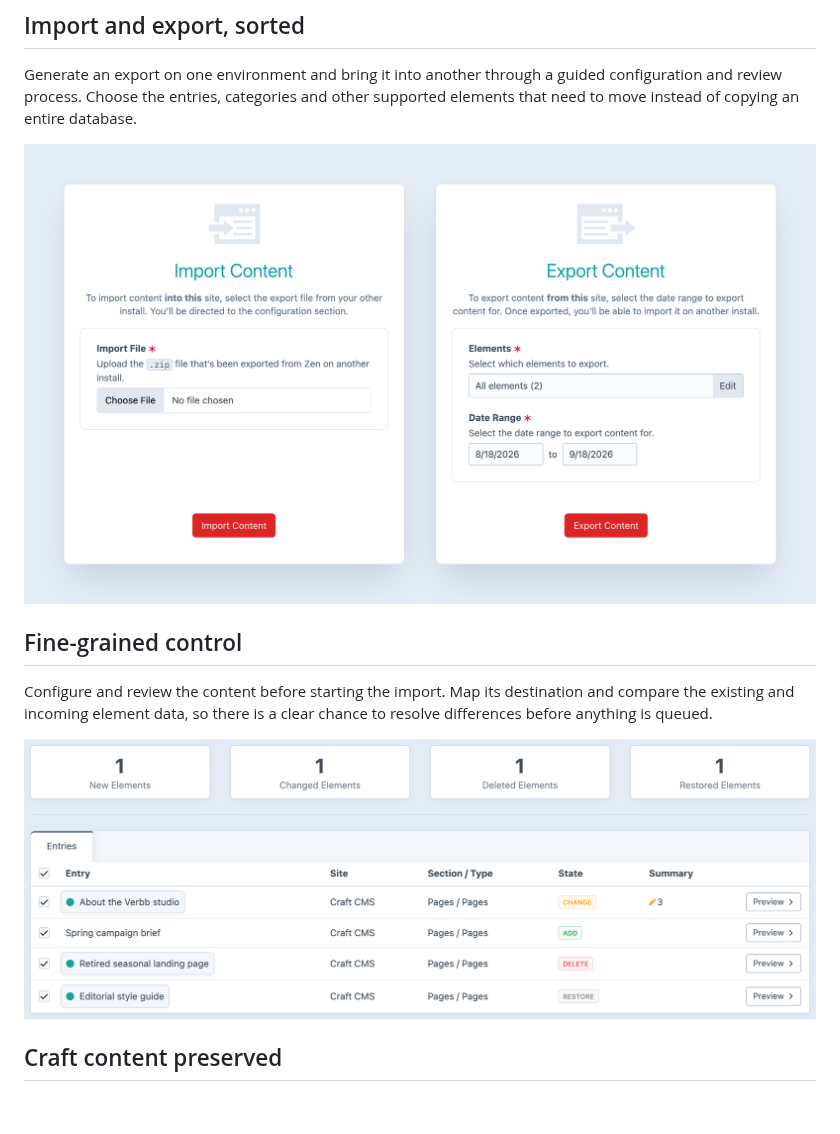
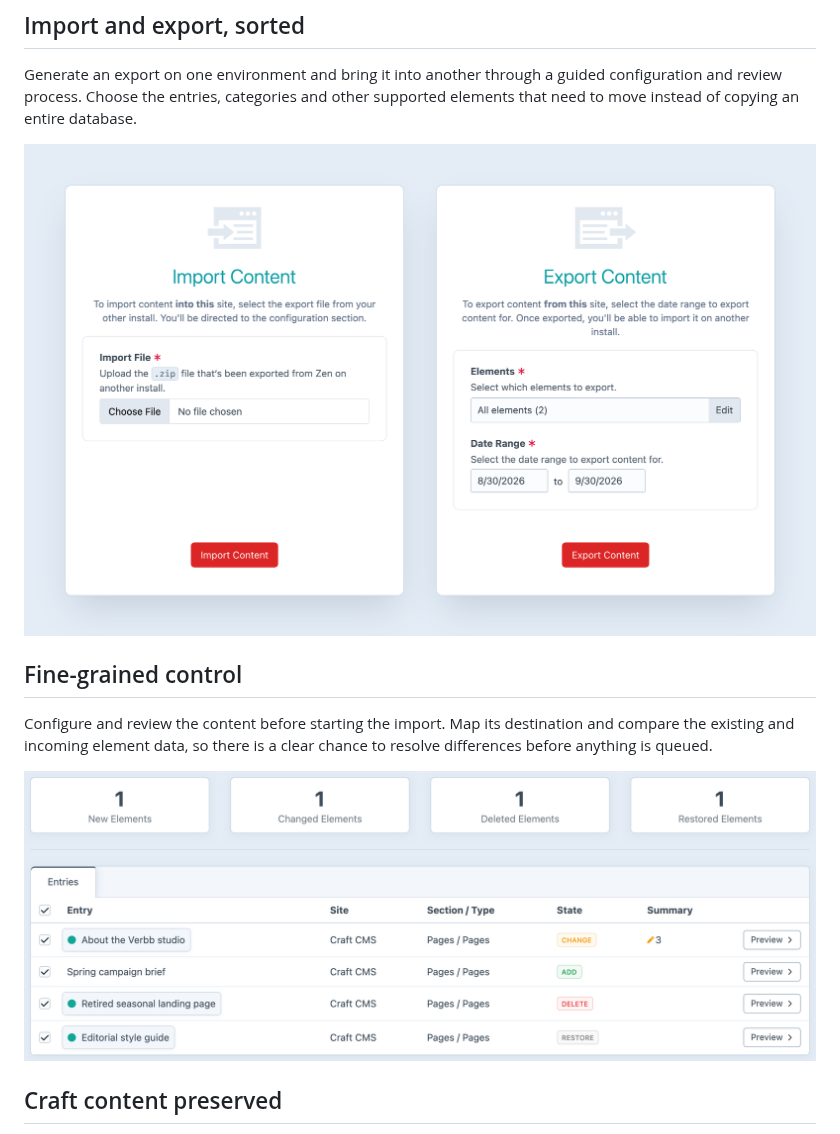
Before and after one commit to verbb/zen, a Markdown page: marketing/features.md, the part around the change. Rendered like a GitHub page; pictures changed too: screenshots/output/feature-tour/zen-configure.png (deleted), screenshots/output/feature-tour/zen-import-export.png (deleted), screenshots/zen-configure.png (added); blank space fills up the shorter version.

```diff
--- a/marketing/features.md
+++ b/marketing/features.md
@@ -7,7 +7,7 @@ Manage content across Craft environments without the headache of copying and pas
 
 Generate an export on one environment and bring it into another through a guided configuration and review process. Choose the entries, categories and other supported elements that need to move instead of copying an entire database.
 
-![Zen’s import and export choices in Craft 5.](../screenshots/output/feature-tour/zen-import-export.png)
+![Zen’s import and export choices in Craft 5.](../screenshots/zen-import-export.png)
 
 <!-- feature-section-end -->
 
@@ -16,7 +16,7 @@ Generate an export on one environment and bring it into another through a guided
 
 Configure and review the content before starting the import. Map its destination and compare the existing and incoming element data, so there is a clear chance to resolve differences before anything is queued.
 
-![Zen reviewing incoming Craft content before import.](../screenshots/output/feature-tour/zen-configure.png)
+![Zen reviewing incoming Craft content before import.](../screenshots/zen-configure.png)
 
 <!-- feature-section-end -->
 
```
Also changed, not shown: docs/feature-tour/export.md (+2 -0 lines), docs/feature-tour/import.md (+2 -0 lines), 7 other files.
